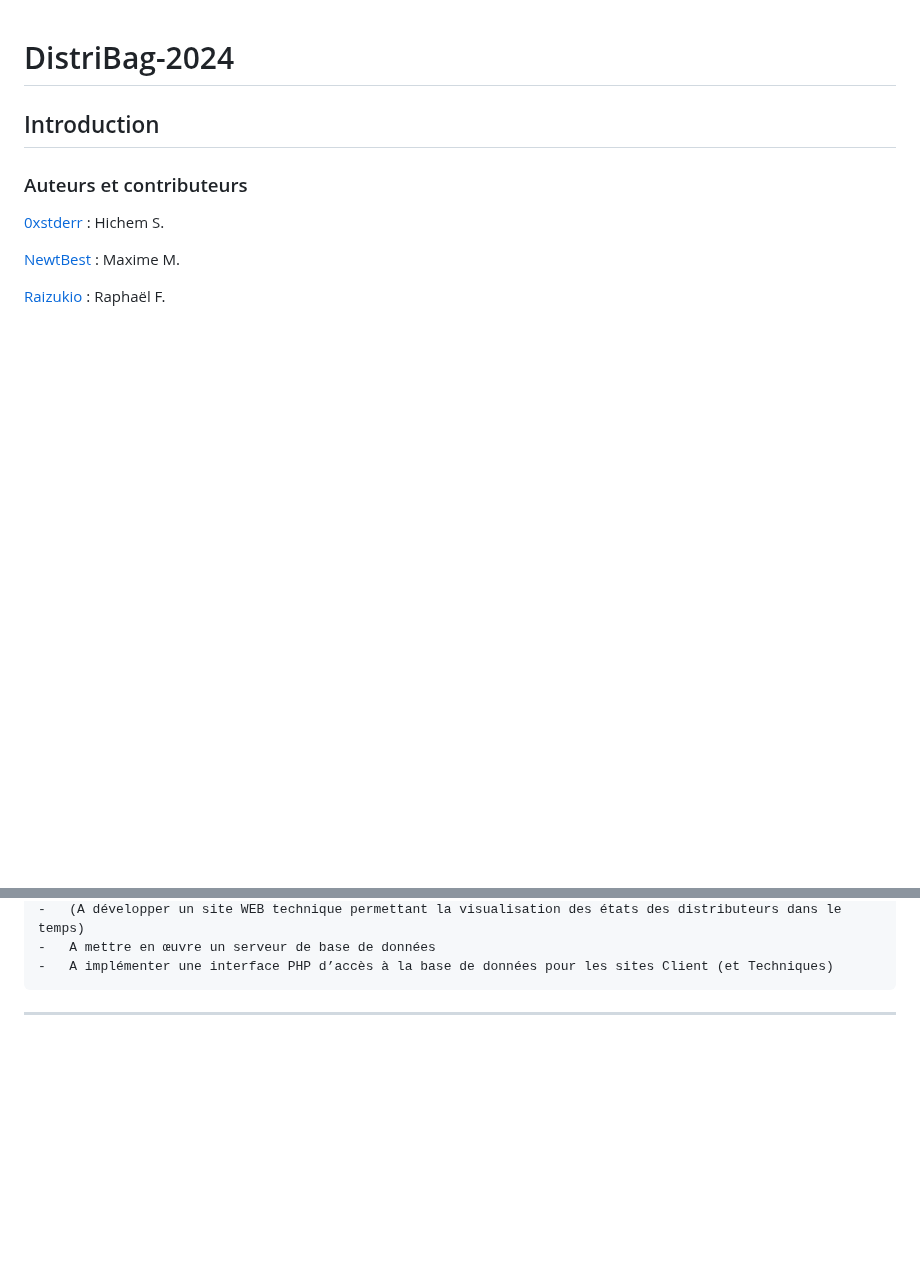
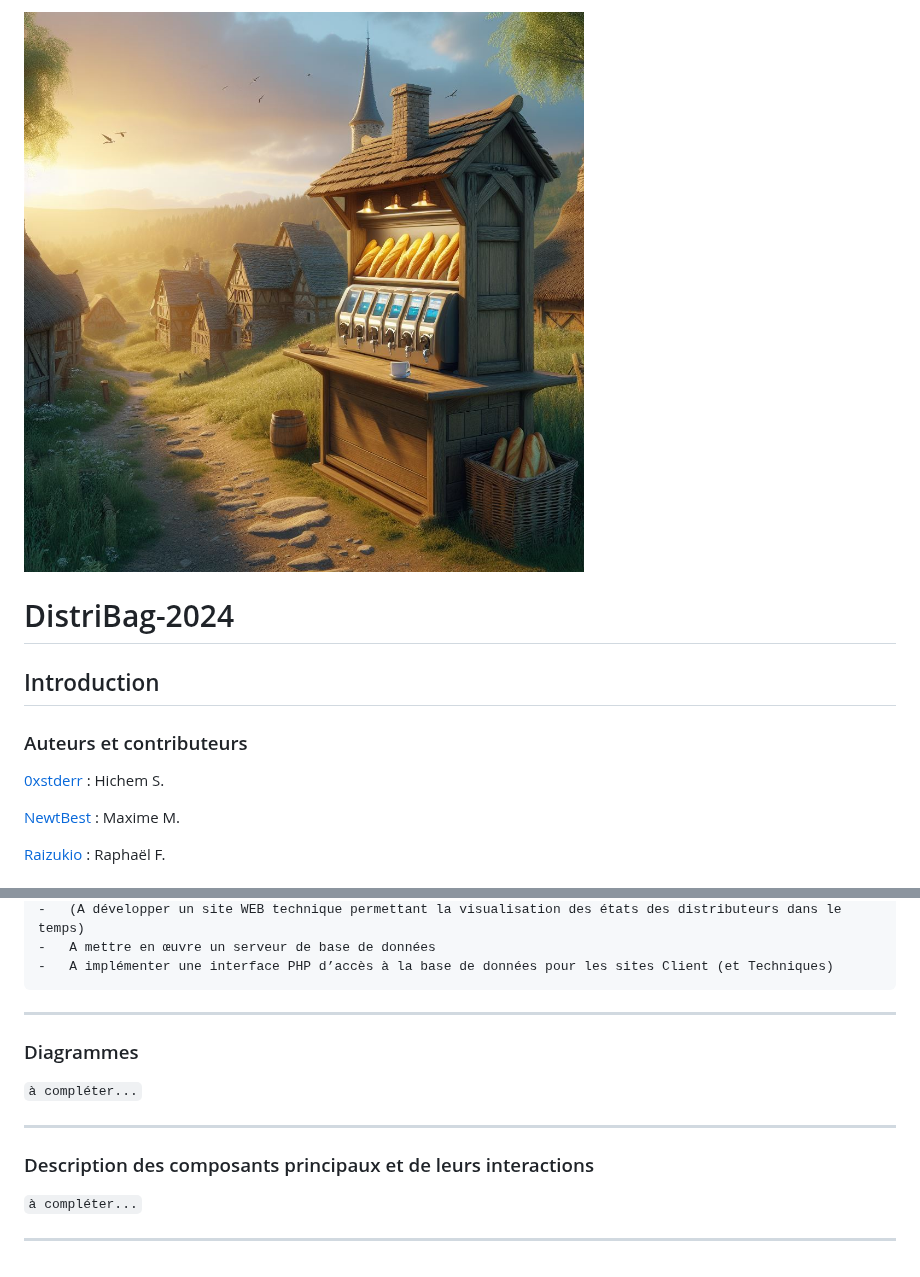
Before and after one commit to Maxime-Mil/DistriBag-2024, a Markdown page: README.md, 2 parts joined by grey strips. GitHub-like rendering; blank space fills up the shorter version.

````diff
--- a/README.md
+++ b/README.md
@@ -1,3 +1,7 @@
+![image_projet_illustré](image_projet.jpg)
+
+
+
 # DistriBag-2024
 
 
@@ -98,3 +112,15 @@ L’application consiste :
 ```
 
 ---------------------------------------------------------------------
+
+### Diagrammes
+
+`à compléter...`
+
+---------------------------------------------------------------------
+
+### Description des composants principaux et de leurs interactions
+
+`à compléter...`
+
+---------------------------------------------------------------------
````
Also changed, not shown: other parts of README.md (+10 -0 lines).
